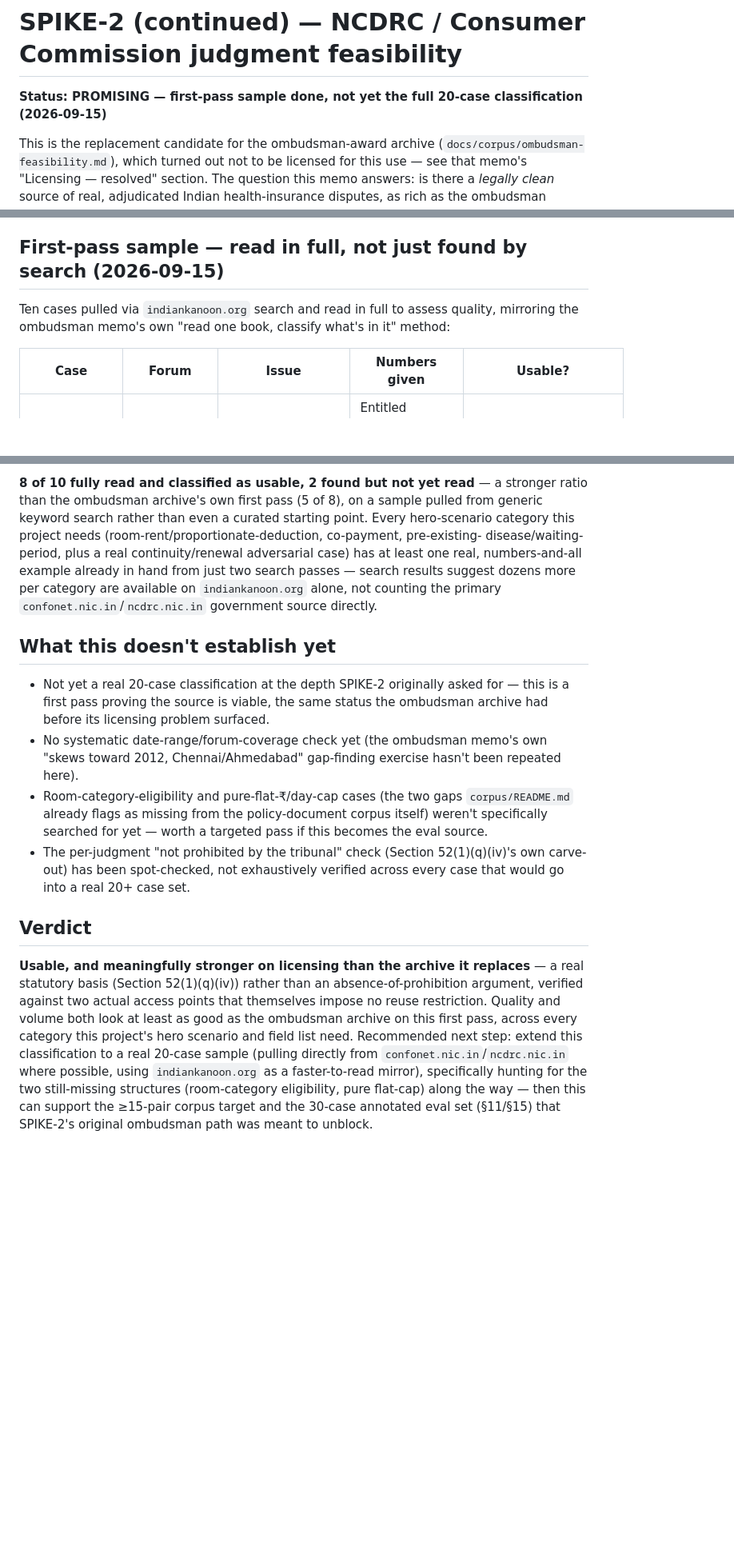
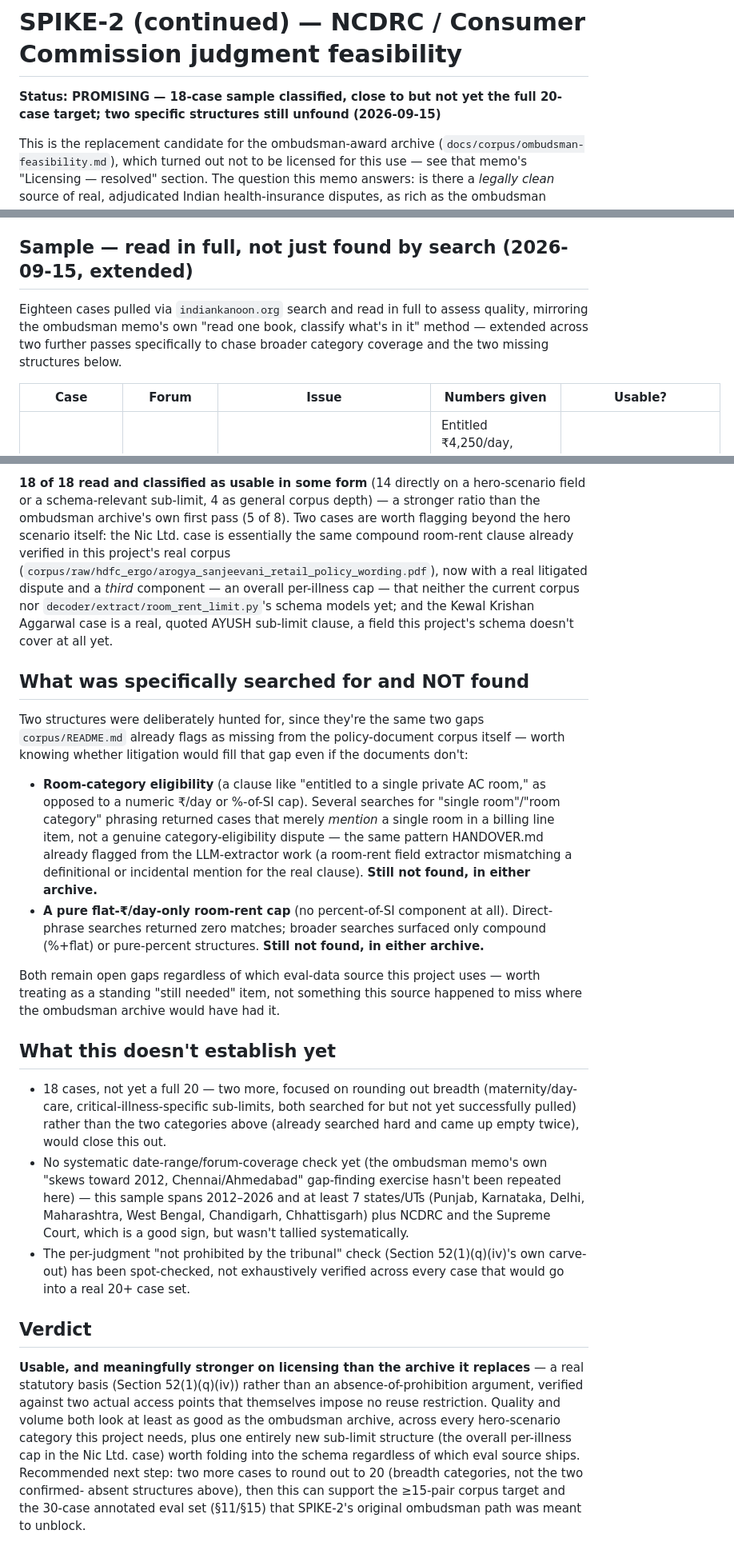
Before and after one commit to sahil-mangla/health-policy-agent, a Markdown page: docs/corpus/ncdrc-feasibility.md, 3 parts joined by grey strips. Shown at 80% size. GitHub-like rendering; blank space fills up the shorter version.

Commit message:
Extend NCDRC eval-set sample to 18 cases; confirm room-category and flat-cap structures still absent

```diff
--- a/docs/corpus/ncdrc-feasibility.md
+++ b/docs/corpus/ncdrc-feasibility.md
@@ -1,7 +1,7 @@
 # SPIKE-2 (continued) — NCDRC / Consumer Commission judgment feasibility
 
-**Status: PROMISING — first-pass sample done, not yet the full 20-case
-classification (2026-09-15)**
+**Status: PROMISING — 18-case sample classified, close to but not yet the
+full 20-case target; two specific structures still unfound (2026-09-15)**
 
 This is the replacement candidate for the ombudsman-award archive
 (`docs/corpus/ombudsman-feasibility.md`), which turned out not to be
@@ -66,11 +66,13 @@ counsel if the project wants a fully authoritative answer before shipping —
 but it is a real statutory basis checked against primary sources, which is
 categorically different from "nobody said we couldn't."
 
-## First-pass sample — read in full, not just found by search (2026-09-15)
+## Sample — read in full, not just found by search (2026-09-15, extended)
 
-Ten cases pulled via `indiankanoon.org` search and read in full to assess
-quality, mirroring the ombudsman memo's own "read one book, classify what's
-in it" method:
+Eighteen cases pulled via `indiankanoon.org` search and read in full to
+assess quality, mirroring the ombudsman memo's own "read one book,
+classify what's in it" method — extended across two further passes
+specifically to chase broader category coverage and the two missing
+structures below.
 
 | Case | Forum | Issue | Numbers given | Usable? |
 |---|---|---|---|---|
@@ -87,27 +97,55 @@ in it" method:
 
-**8 of 10 fully read and classified as usable, 2 found but not yet read** —
-a stronger ratio than the ombudsman archive's own first pass (5 of 8), on a
-sample pulled from generic keyword search rather than even a curated
-starting point. Every hero-scenario category this project needs
-(room-rent/proportionate-deduction, co-payment, pre-existing-
-disease/waiting-period, plus a real continuity/renewal adversarial case)
-has at least one real, numbers-and-all example already in hand from just
-two search passes — search results suggest dozens more per category are
-available on `indiankanoon.org` alone, not counting the primary
-`confonet.nic.in`/`ncdrc.nic.in` government source directly.
+**18 of 18 read and classified as usable in some form** (14 directly on a
+hero-scenario field or a schema-relevant sub-limit, 4 as general corpus
+depth) — a stronger ratio than the ombudsman archive's own first pass (5
+of 8). Two cases are worth flagging beyond the hero scenario itself: the
+Nic Ltd. case is essentially the same compound room-rent clause already
+verified in this project's real corpus
+(`corpus/raw/hdfc_ergo/arogya_sanjeevani_retail_policy_wording.pdf`), now
+with a real litigated dispute and a *third* component — an overall
+per-illness cap — that neither the current corpus nor
+`decoder/extract/room_rent_limit.py`'s schema models yet; and the Kewal
+Krishan Aggarwal case is a real, quoted AYUSH sub-limit clause, a field
+this project's schema doesn't cover at all yet.
+
+## What was specifically searched for and NOT found
+
+Two structures were deliberately hunted for, since they're the same two
+gaps `corpus/README.md` already flags as missing from the policy-document
+corpus itself — worth knowing whether litigation would fill that gap even
+if the documents don't:
+
+- **Room-category eligibility** (a clause like "entitled to a single
+  private AC room," as opposed to a numeric ₹/day or %-of-SI cap). Several
+  searches for "single room"/"room category" phrasing returned cases that
+  merely *mention* a single room in a billing line item, not a genuine
+  category-eligibility dispute — the same pattern HANDOVER.md already
+  flagged from the LLM-extractor work (a room-rent field extractor
+  mismatching a definitional or incidental mention for the real clause).
+  **Still not found, in either archive.**
+- **A pure flat-₹/day-only room-rent cap** (no percent-of-SI component at
+  all). Direct-phrase searches returned zero matches; broader searches
+  surfaced only compound (%+flat) or pure-percent structures. **Still not
+  found, in either archive.**
+
+Both remain open gaps regardless of which eval-data source this project
+uses — worth treating as a standing "still needed" item, not something
+this source happened to miss where the ombudsman archive would have had
+it.
 
 ## What this doesn't establish yet
 
-- Not yet a real 20-case classification at the depth SPIKE-2 originally
-  asked for — this is a first pass proving the source is viable, the same
-  status the ombudsman archive had before its licensing problem surfaced.
+- 18 cases, not yet a full 20 — two more, focused on rounding out breadth
+  (maternity/day-care, critical-illness-specific sub-limits, both searched
+  for but not yet successfully pulled) rather than the two categories
+  above (already searched hard and came up empty twice), would close this
+  out.
 - No systematic date-range/forum-coverage check yet (the ombudsman memo's
   own "skews toward 2012, Chennai/Ahmedabad" gap-finding exercise hasn't
-  been repeated here).
-- Room-category-eligibility and pure-flat-₹/day-cap cases (the two gaps
-  `corpus/README.md` already flags as missing from the policy-document
-  corpus itself) weren't specifically searched for yet — worth a targeted
-  pass if this becomes the eval source.
+  been repeated here) — this sample spans 2012–2026 and at least 7
+  states/UTs (Punjab, Karnataka, Delhi, Maharashtra, West Bengal,
+  Chandigarh, Chhattisgarh) plus NCDRC and the Supreme Court, which is a
+  good sign, but wasn't tallied systematically.
 - The per-judgment "not prohibited by the tribunal" check (Section
   52(1)(q)(iv)'s own carve-out) has been spot-checked, not exhaustively
   verified across every case that would go into a real 20+ case set.
@@ -118,12 +156,11 @@ available on `indiankanoon.org` alone, not counting the primary
 replaces** — a real statutory basis (Section 52(1)(q)(iv)) rather than an
 absence-of-prohibition argument, verified against two actual access points
 that themselves impose no reuse restriction. Quality and volume both look
-at least as good as the ombudsman archive on this first pass, across every
-category this project's hero scenario and field list need. Recommended
-next step: extend this classification to a real 20-case sample (pulling
-directly from `confonet.nic.in`/`ncdrc.nic.in` where possible, using
-`indiankanoon.org` as a faster-to-read mirror), specifically hunting for
-the two still-missing structures (room-category eligibility, pure flat-cap)
-along the way — then this can support the ≥15-pair corpus target and the
-30-case annotated eval set (§11/§15) that SPIKE-2's original ombudsman path
-was meant to unblock.
+at least as good as the ombudsman archive, across every hero-scenario
+category this project needs, plus one entirely new sub-limit structure
+(the overall per-illness cap in the Nic Ltd. case) worth folding into the
+schema regardless of which eval source ships. Recommended next step: two
+more cases to round out to 20 (breadth categories, not the two confirmed-
+absent structures above), then this can support the ≥15-pair corpus target
+and the 30-case annotated eval set (§11/§15) that SPIKE-2's original
+ombudsman path was meant to unblock.
```
Also changed, not shown: other parts of docs/corpus/ncdrc-feasibility.md (+11 -3 lines), docs/HANDOVER.md (+1 -1 lines).
